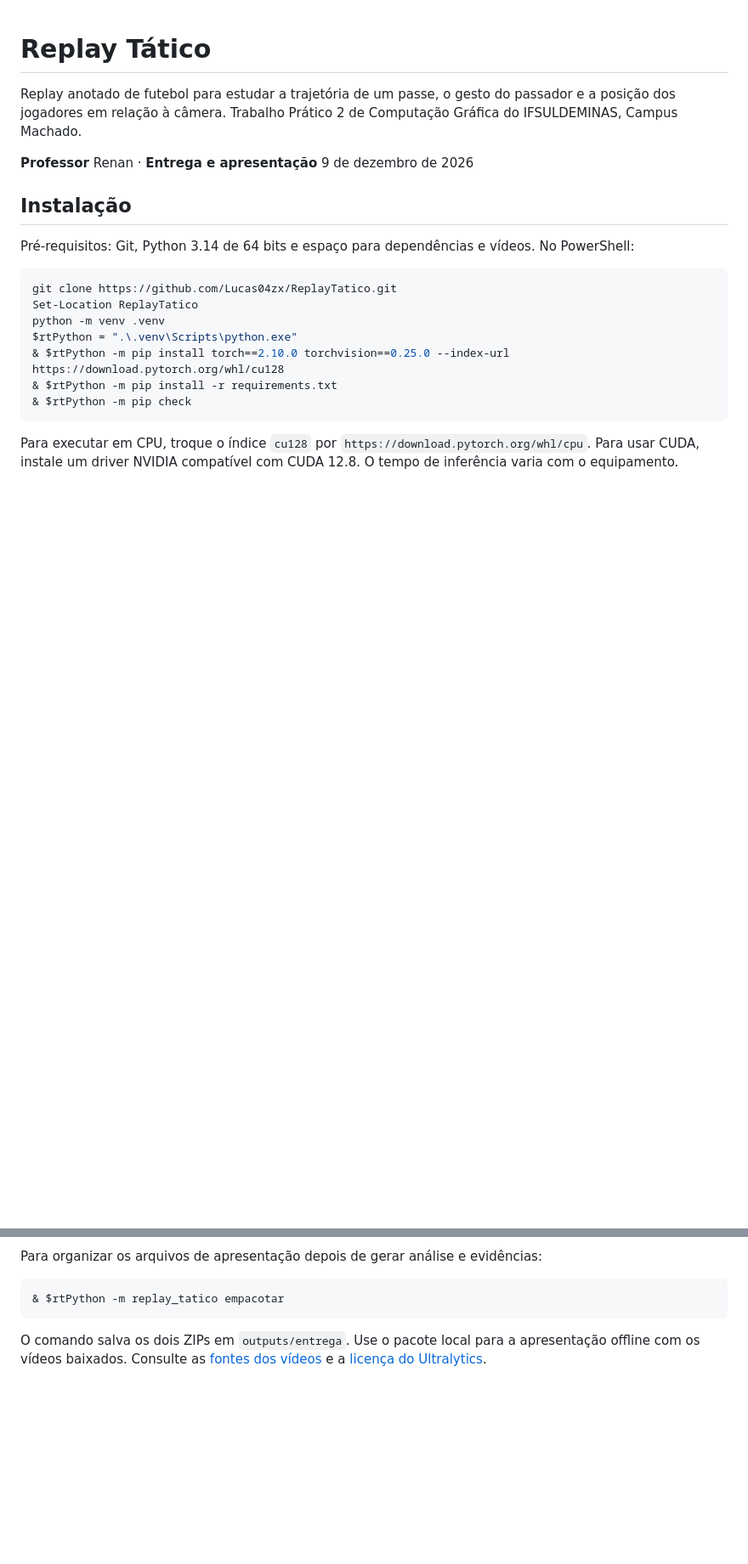
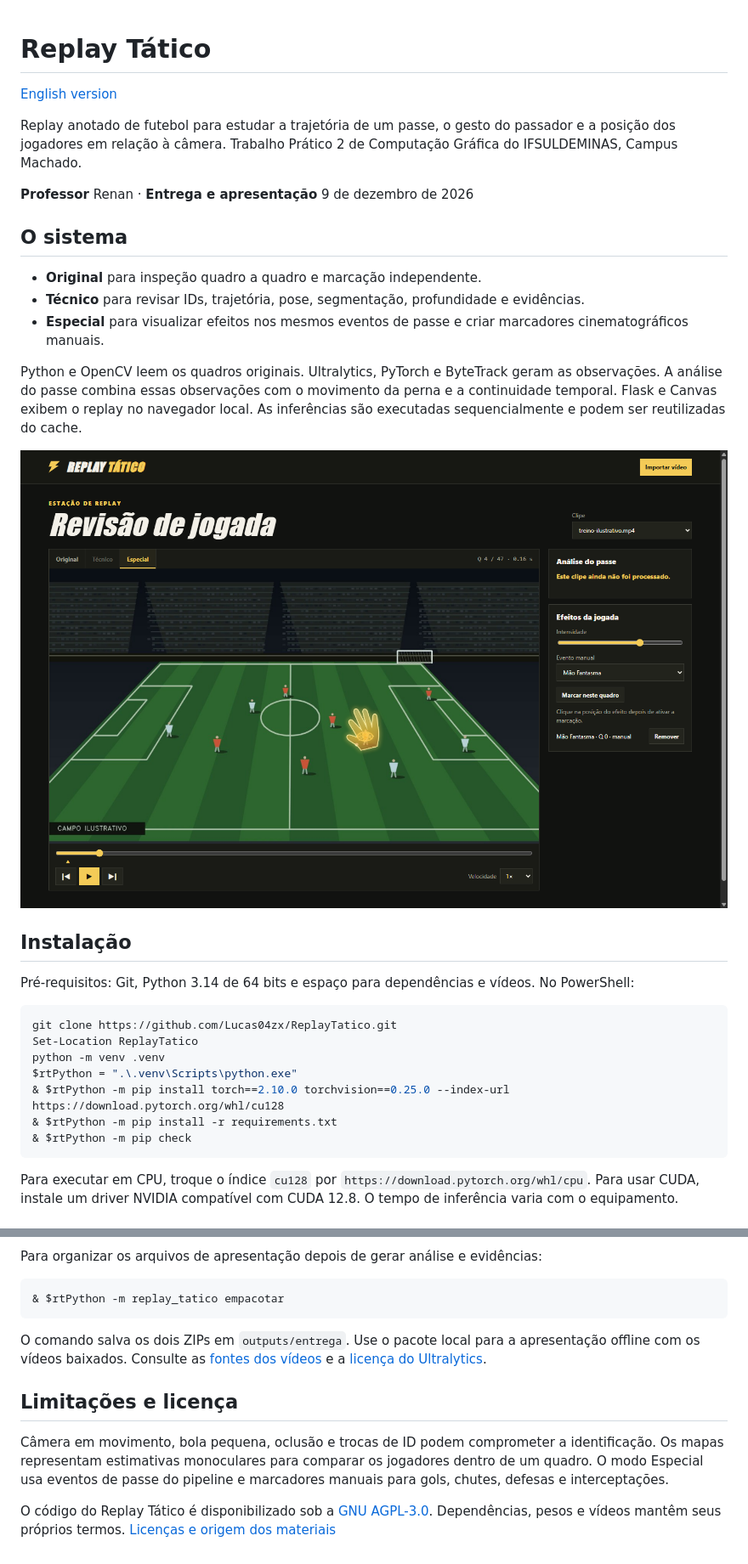
Before and after one commit to Lucas04zx/ReplayTatico, a Markdown page: README.md, 2 parts joined by grey strips. Shown at 85% size. GitHub-like rendering; pictures changed too: docs/imagens/modo-especial.png (added); blank space fills up the shorter version.

Commit message:
docs: prepara portfolio bilingue sob AGPL-3.0

````diff
--- a/README.md
+++ b/README.md
@@ -1,8 +1,20 @@
 # Replay Tático
+
+[English version](README.en.md)
 
 Replay anotado de futebol para estudar a trajetória de um passe, o gesto do passador e a posição dos jogadores em relação à câmera. Trabalho Prático 2 de Computação Gráfica do IFSULDEMINAS, Campus Machado.
 
 **Professor** Renan · **Entrega e apresentação** 9 de dezembro de 2026
+
+## O sistema
+
+- **Original** para inspeção quadro a quadro e marcação independente.
+- **Técnico** para revisar IDs, trajetória, pose, segmentação, profundidade e evidências.
+- **Especial** para visualizar efeitos nos mesmos eventos de passe e criar marcadores cinematográficos manuais.
+
+Python e OpenCV leem os quadros originais. Ultralytics, PyTorch e ByteTrack geram as observações. A análise do passe combina essas observações com o movimento da perna e a continuidade temporal. Flask e Canvas exibem o replay no navegador local. As inferências são executadas sequencialmente e podem ser reutilizadas do cache.
+
+![Captura do modo Especial com a Mão Fantasma em um campo ilustrativo autoral](docs/imagens/modo-especial.png)
 
 ## Instalação
 
@@ -100,3 +112,9 @@ Para organizar os arquivos de apresentação depois de gerar análise e evidênc
 ```
 
 O comando salva os dois ZIPs em `outputs/entrega`. Use o pacote local para a apresentação offline com os vídeos baixados. Consulte as [fontes dos vídeos](docs/VIDEOS.md) e a [licença do Ultralytics](https://www.ultralytics.com/license).
+
+## Limitações e licença
+
+Câmera em movimento, bola pequena, oclusão e trocas de ID podem comprometer a identificação. Os mapas representam estimativas monoculares para comparar os jogadores dentro de um quadro. O modo Especial usa eventos de passe do pipeline e marcadores manuais para gols, chutes, defesas e interceptações.
+
+O código do Replay Tático é disponibilizado sob a [GNU AGPL-3.0](LICENSE). Dependências, pesos e vídeos mantêm seus próprios termos. [Licenças e origem dos materiais](docs/LICENCAS.md)
````
Also changed, not shown: README.en.md (added, +69 -0 lines), docs/LICENCAS.md (added, +14 -0 lines), docs/STATUS.md (+2 -1 lines), 1 other file.
